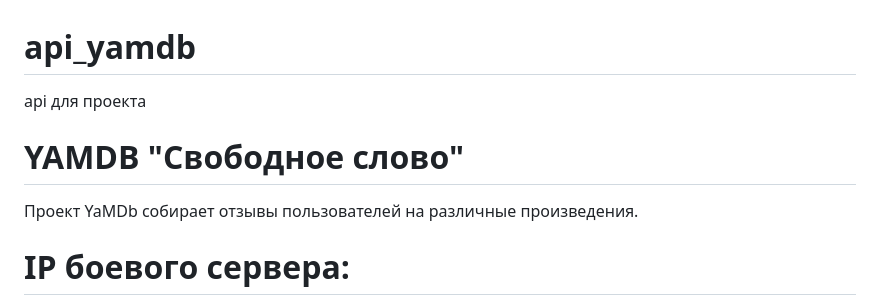
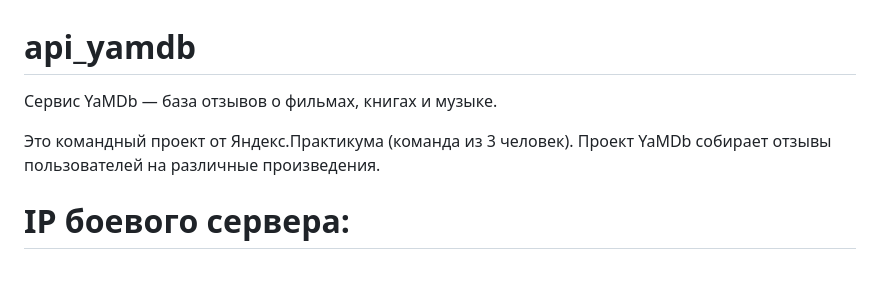
Before and after one commit to Katerinair8/yamdb_final, a Markdown page: README.md, the part around the change. Drawn GitHub-style; blank space fills up the shorter version.

```diff
--- a/README.md
+++ b/README.md
@@ -1,8 +1,8 @@
 # api_yamdb
 
-api для проекта
-# YAMDB "Свободное слово"
+Сервис YaMDb — база отзывов о фильмах, книгах и музыке.
 
+Это командный проект от Яндекс.Практикума (команда из 3 человек).
 Проект YaMDb собирает отзывы пользователей
 на различные произведения.
 
```
